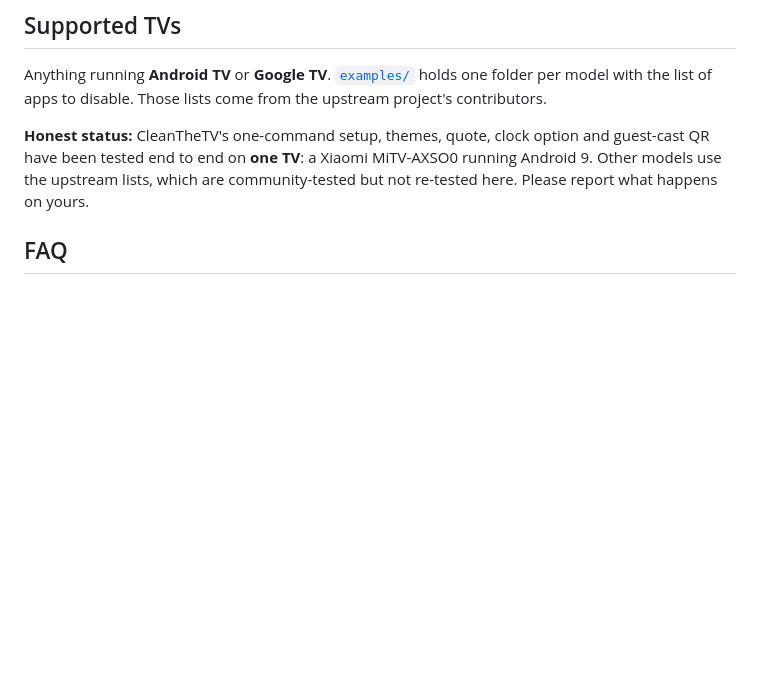
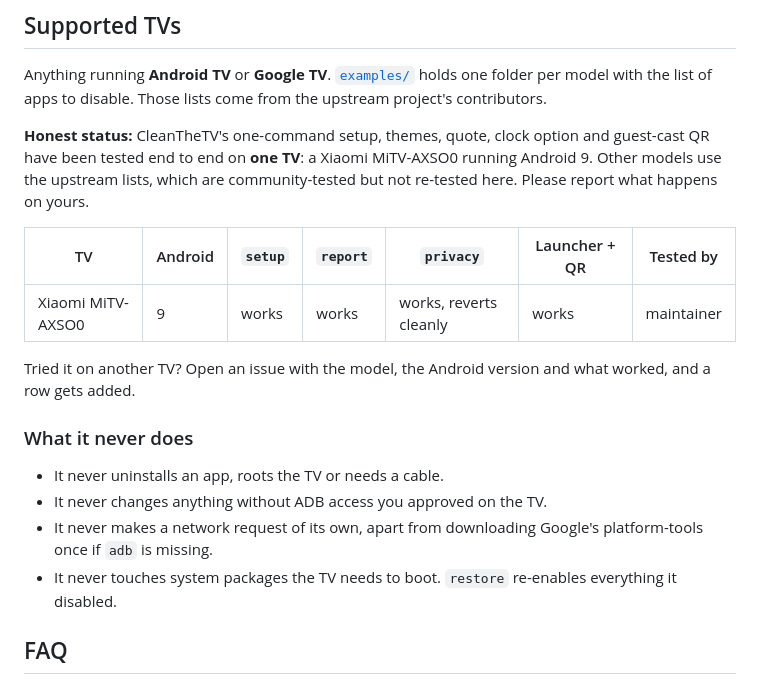
Before and after one commit to sonuoffsec/cleanthetv, a Markdown page: README.md, the part around one of its changes. Rendered like a GitHub page; blank space fills up the shorter version.

Commit message:
Drop unverifiable claims from the banner, add a tested-on table, a never-does list and a changelog

```diff
--- a/README.md
+++ b/README.md
@@ -161,6 +161,19 @@ apps to disable. Those lists come from the upstream project's contributors.
 on **one TV**: a Xiaomi MiTV-AXSO0 running Android 9. Other models use the upstream lists, which are community-tested but
 not re-tested here. Please report what happens on yours.
 
+| TV | Android | `setup` | `report` | `privacy` | Launcher + QR | Tested by |
+|---|---|---|---|---|---|---|
+| Xiaomi MiTV-AXSO0 | 9 | works | works | works, reverts cleanly | works | maintainer |
+
+Tried it on another TV? Open an issue with the model, the Android version and what worked, and a row gets added.
+
+### What it never does
+
+- It never uninstalls an app, roots the TV or needs a cable.
+- It never changes anything without ADB access you approved on the TV.
+- It never makes a network request of its own, apart from downloading Google's platform-tools once if `adb` is missing.
+- It never touches system packages the TV needs to boot. `restore` re-enables everything it disabled.
+
 ## FAQ
 
 **Will it brick my TV?** No. Apps are disabled, not removed, the stock launcher is only disabled after the new one is
```
Also changed, not shown: other parts of README.md (+1 -1 lines), CHANGELOG.md (added, +8 -0 lines), docs/banner.jpg.
